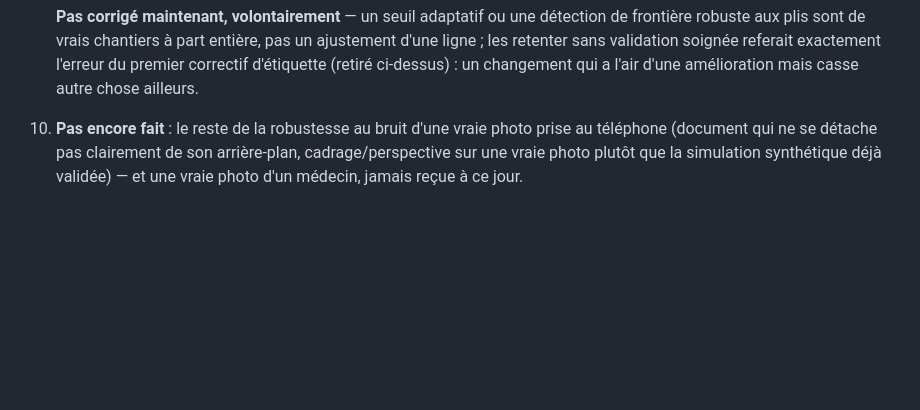
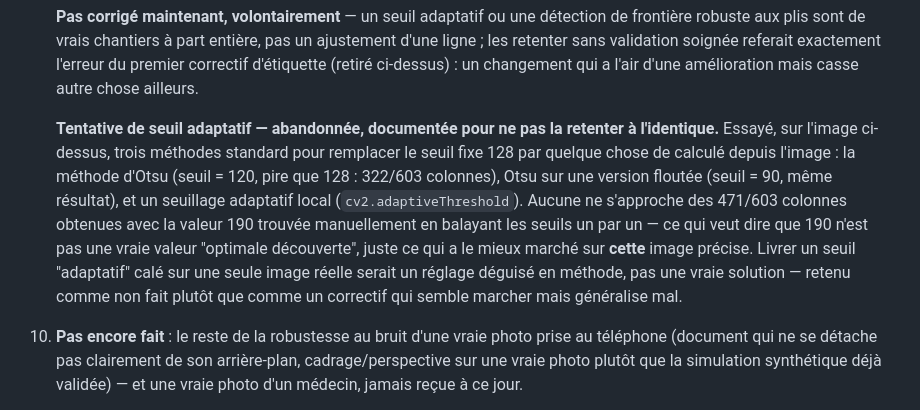
Before and after one commit to houmoyac/cardiolens, a Markdown page: ARCHITECTURE.md, the part around the change. GitHub-like rendering; blank space fills up the shorter version.

Commit message:
Document an abandoned adaptive-threshold attempt for dark_threshold
Tried three standard methods (Otsu, Otsu on a blurred image, local
adaptive thresholding) to replace the fixed dark_threshold=128 with
something computed from the image, using the real wrinkled test image
from the previous commit. None came close to the 471/603 columns the
manually-swept value of 190 recovered — meaning 190 isn't a real
"discovered optimum", just whatever happened to work best on that one
image. Shipping an "adaptive" threshold tuned to a single real sample
would be a disguised guess, not a validated fix — documented as not
done rather than as a fix that looks reasonable but doesn't
generalize.

Co-Authored-By: Claude Sonnet 5 <noreply@anthropic.com>
Claude-Session: https://claude.ai/code/session_0125PEsYnrVwBNkaA5fK66YN

```diff
--- a/ARCHITECTURE.md
+++ b/ARCHITECTURE.md
@@ -247,6 +247,21 @@ construit d'un bloc :
     validation soignée referait exactement l'erreur du premier correctif
     d'étiquette (retiré ci-dessus) : un changement qui a l'air d'une
     amélioration mais casse autre chose ailleurs.
+
+    **Tentative de seuil adaptatif — abandonnée, documentée pour ne pas
+    la retenter à l'identique.** Essayé, sur l'image ci-dessus, trois
+    méthodes standard pour remplacer le seuil fixe 128 par quelque chose
+    de calculé depuis l'image : la méthode d'Otsu (seuil = 120, pire que
+    128 : 322/603 colonnes), Otsu sur une version floutée (seuil = 90,
+    même résultat), et un seuillage adaptatif local
+    (`cv2.adaptiveThreshold`). Aucune ne s'approche des 471/603 colonnes
+    obtenues avec la valeur 190 trouvée manuellement en balayant les
+    seuils un par un — ce qui veut dire que 190 n'est pas une vraie
+    valeur "optimale découverte", juste ce qui a le mieux marché sur
+    **cette** image précise. Livrer un seuil "adaptatif" calé sur une
+    seule image réelle serait un réglage déguisé en méthode, pas une
+    vraie solution — retenu comme non fait plutôt que comme un correctif
+    qui semble marcher mais généralise mal.
 12. **Pas encore fait** : le reste de la robustesse au bruit d'une vraie
     photo prise au téléphone (document qui ne se détache pas clairement
     de son arrière-plan, cadrage/perspective sur une vraie photo plutôt
```
